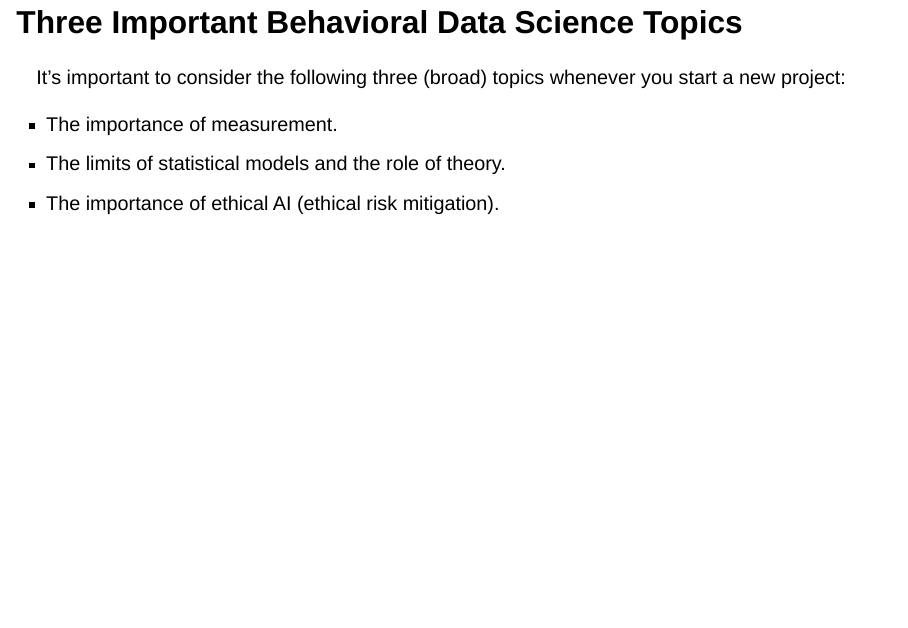
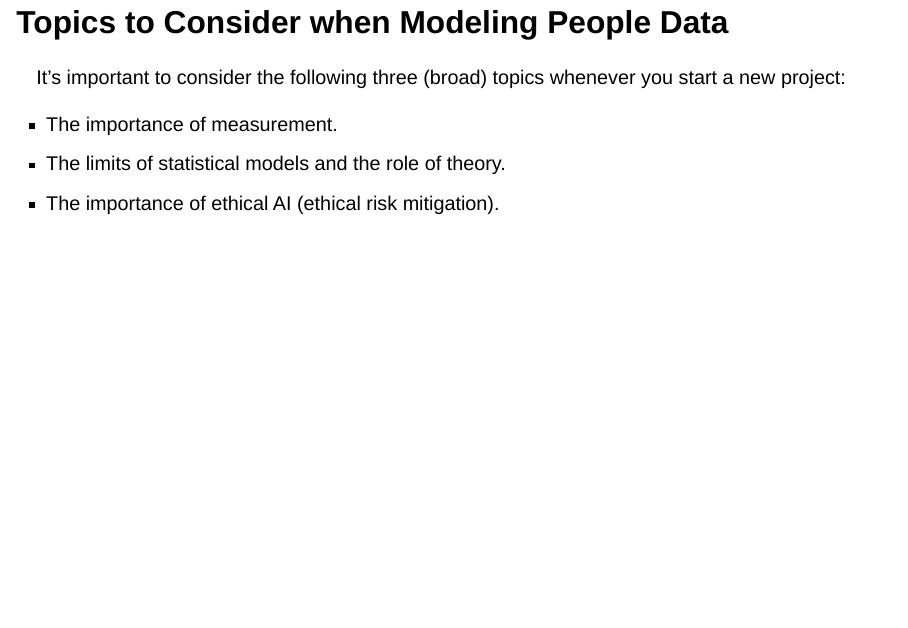
Before and after one commit to alopilato88/people-analytics-hbs, a Quarto document (materials/people-analytics-hbs.qmd): page 9 of 13. Rendered offline with R 4.5, knitr and Pandoc in place of Quarto, with nearby package versions; drawn as Slidy slides in place of the format the file asks for; code that draws random numbers runs with fixed seeds of ours.

Commit message:
Remove behavioral data science mention

````diff
--- a/materials/people-analytics-hbs.qmd
+++ b/materials/people-analytics-hbs.qmd
@@ -128,7 +128,7 @@ ggplot2::ggplot(
     )
 ```
 
-## Three Important Behavioral Data Science Topics
+## Topics to Consider when Modeling People Data
 
 It's important to consider the following three (broad) topics whenever you start a new project:
 
````
Also changed, not shown: materials/people-analytics-hbs.html, materials/people-analytics-hbs_files/figure-revealjs/unnamed-chunk-1-1.png.
